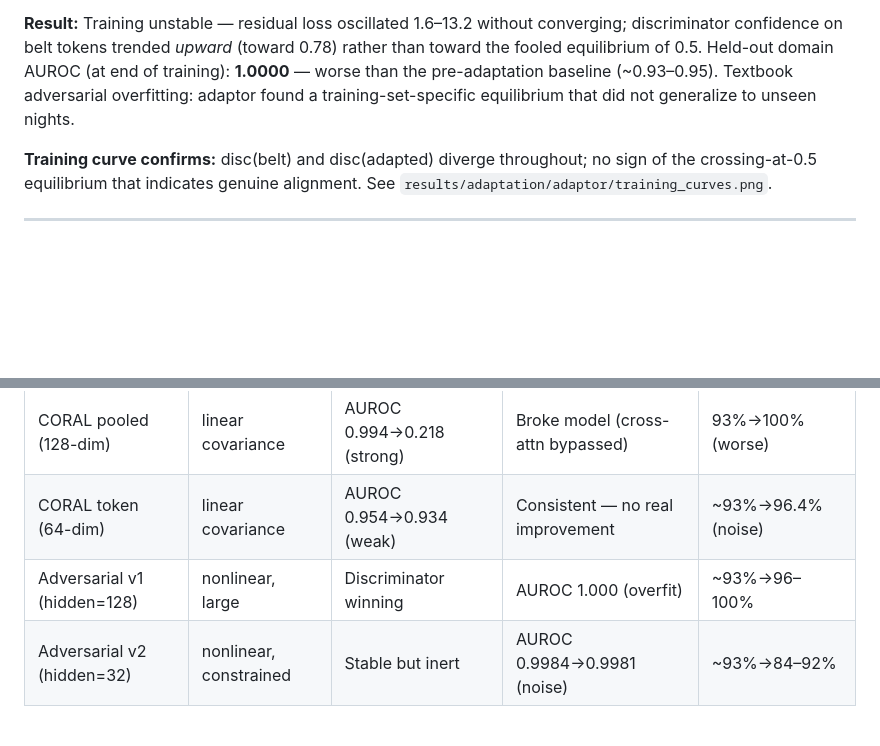
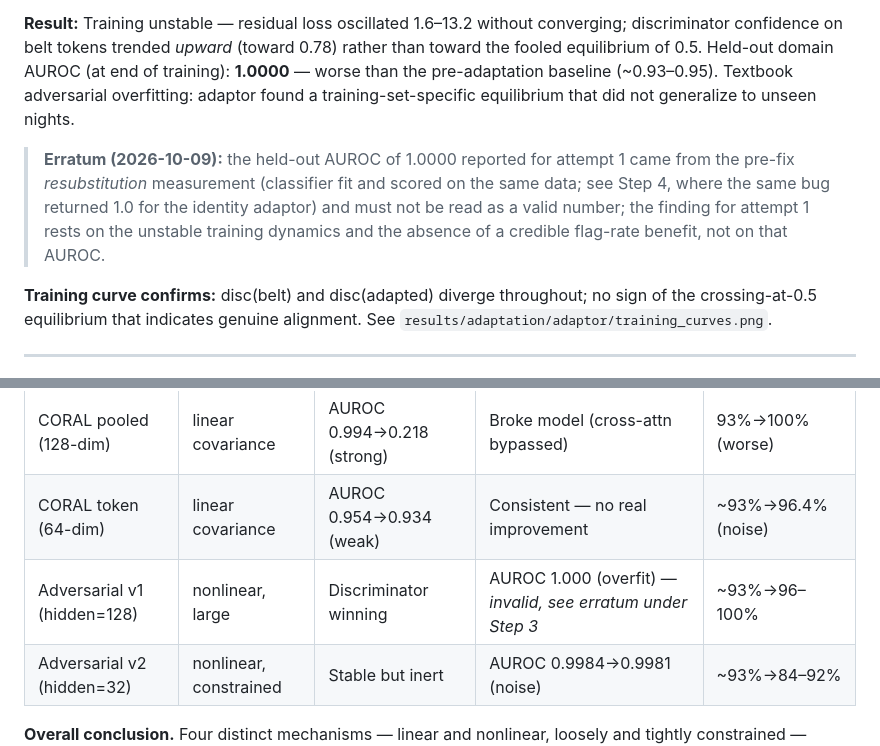
Before and after one commit to Nithilan77/SDP_Sleep_Apnea, a Markdown page: docs/PROGRESS.md, 2 parts joined by grey strips. Drawn GitHub-style; blank space fills up the shorter version.

Commit message:
ERRATUM to section 7d: adversarial adaptor attempt 1's "held-out AUROC 1.0" is not a valid number
src/adaptation/train_adaptor.py (attempt 1, lines ~310-322) computed the held-out domain AUROC by fitting
the logistic regression and scoring it on the same data (resubstitution) -- the exact measurement bug that
attempt 2 identified and fixed (train_adaptor_v2.py), where it returned 1.0 even for the identity (no-op)
adaptor. The reported "1.0000, worse than the ~0.93-0.95 baseline" for attempt 1 therefore cannot be read
as evidence of overfitting.

What attempt 1's negative result actually rests on is unchanged: unstable training (residual loss
oscillating 1.6-13.2, discriminator confidence 0.46-0.78 never reaching the 0.5 equilibrium) and the
absence of a credible flag-rate benefit (held-out median 87.8% vs ~93-97% before, not credited).

Changes (annotations only, history not rewritten): one erratum line under Step 3 in docs/PROGRESS.md
section 7d, a "see erratum" marker in the section 7d summary-table cell for attempt 1, and a pointer note at
the top of results/adaptation/adaptor/FINDINGS.md whose original text is left as-is. The attempt-1 code is
not changed (the experiment is closed; the bug is documented rather than re-run).

Co-Authored-By: Claude Sonnet 5.5 <noreply@anthropic.com>

```diff
--- a/docs/PROGRESS.md
+++ b/docs/PROGRESS.md
@@ -500,6 +500,8 @@ Residual MLP per-token (hidden=128), trained adversarially against a belt-vs-acc
 
 **Result:** Training unstable — residual loss oscillated 1.6–13.2 without converging; discriminator confidence on belt tokens trended *upward* (toward 0.78) rather than toward the fooled equilibrium of 0.5. Held-out domain AUROC (at end of training): **1.0000** — worse than the pre-adaptation baseline (~0.93–0.95). Textbook adversarial overfitting: adaptor found a training-set-specific equilibrium that did not generalize to unseen nights.
 
+> **Erratum (2026-10-09):** the held-out AUROC of 1.0000 reported for attempt 1 came from the pre-fix *resubstitution* measurement (classifier fit and scored on the same data; see Step 4, where the same bug returned 1.0 for the identity adaptor) and must not be read as a valid number; the finding for attempt 1 rests on the unstable training dynamics and the absence of a credible flag-rate benefit, not on that AUROC.
+
 **Training curve confirms:** disc(belt) and disc(adapted) diverge throughout; no sign of the crossing-at-0.5 equilibrium that indicates genuine alignment. See `results/adaptation/adaptor/training_curves.png`.
 
 ---
@@ -524,7 +526,7 @@ Changes from v1: hidden dim 128→32, residual penalty 0.05→0.3 (6x stronger a
 |---|---|---|---|---|
 | CORAL pooled (128-dim) | linear covariance | AUROC 0.994→0.218 (strong) | Broke model (cross-attn bypassed) | 93%→100% (worse) |
 | CORAL token (64-dim) | linear covariance | AUROC 0.954→0.934 (weak) | Consistent — no real improvement | ~93%→96.4% (noise) |
-| Adversarial v1 (hidden=128) | nonlinear, large | Discriminator winning | AUROC 1.000 (overfit) | ~93%→96–100% |
+| Adversarial v1 (hidden=128) | nonlinear, large | Discriminator winning | AUROC 1.000 (overfit) — *invalid, see erratum under Step 3* | ~93%→96–100% |
 | Adversarial v2 (hidden=32) | nonlinear, constrained | Stable but inert | AUROC 0.9984→0.9981 (noise) | ~93%→84–92% |
 
 **Overall conclusion.** Four distinct mechanisms — linear and nonlinear, loosely and tightly constrained — produced consistent null or negative results. This is not a single failed attempt; it is evidence that **representation-space manipulation of the effort encoder's tokens cannot close the belt-to-accelerometer gap with 2,411 training epochs across 8 nights**. The gap is real (confirmed in §7c, characterized structurally in §7d Step 1) but requires either substantially more in-house accelerometer data, a labelled supervisory signal (breath-hold events from Phase 5), or direct retraining/fine-tuning of the effort encoder on accelerometer data. These results make Phase 5 (breath-hold protocol) not merely useful but **necessary** before any further adaptation work is meaningful.
```
Also changed, not shown: 1 other file.
